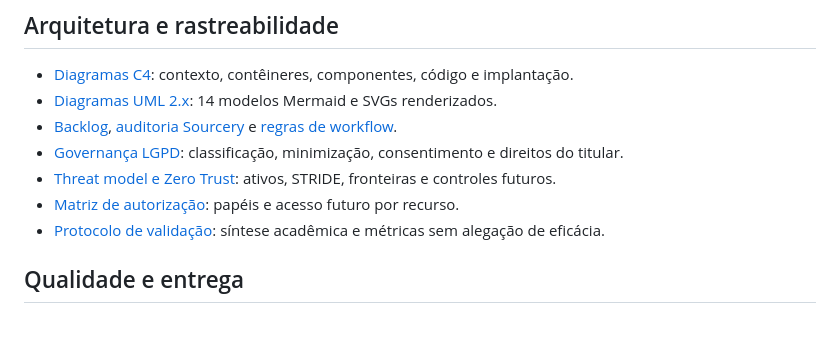
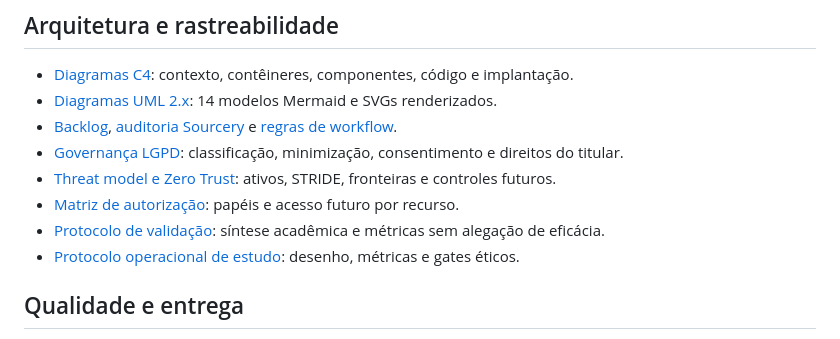
Before and after one commit to AloisioMagalhaes/bipolar-mood-spending-tracker, a Markdown page: README.md, the part around the change. Drawn GitHub-style.

Commit message:
docs(research): prepare operational validation protocol

```diff
--- a/README.md
+++ b/README.md
@@ -25,6 +25,7 @@ Decisões de requisitos, limites clínicos, métricas e referências: [docs/01-T
 - [Threat model e Zero Trust](docs/threat-model.md): ativos, STRIDE, fronteiras e controles futuros.
 - [Matriz de autorização](docs/authorization-matrix.md): papéis e acesso futuro por recurso.
 - [Protocolo de validação](docs/research-validation.md): síntese acadêmica e métricas sem alegação de eficácia.
+- [Protocolo operacional de estudo](docs/research-study-protocol.md): desenho, métricas e gates éticos.
 
 ## Qualidade e entrega
 
```
Also changed, not shown: docs/research-study-protocol.md (added, +56 -0 lines).
